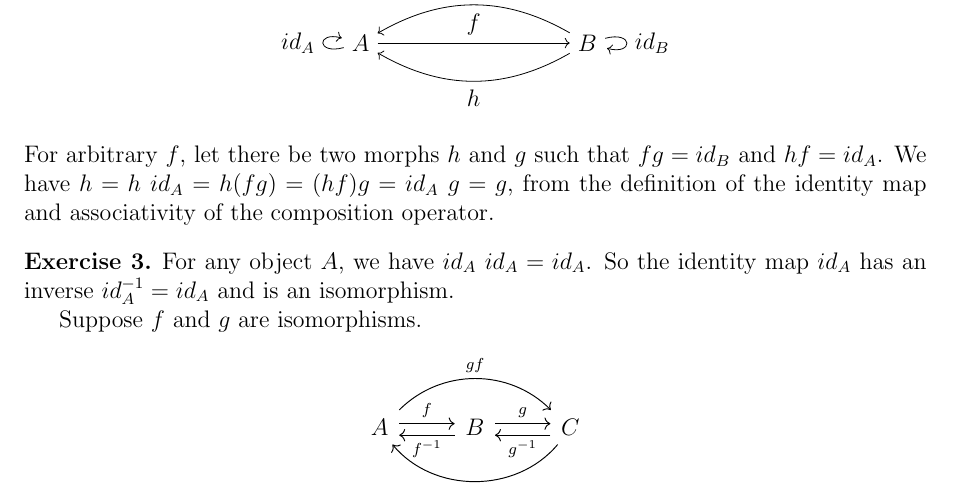
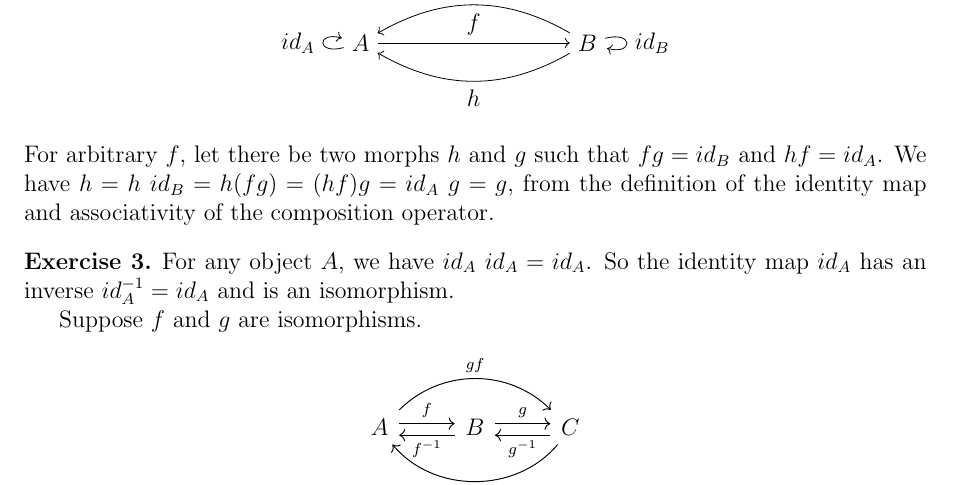
Before and after one commit to StructMath/cat-exc, a LaTeX problem sheet (solutions.tex, which reads solutions/2.tex): part of the page, cut so that both start at the same text. Compiled offline with pdfLaTeX.

Commit message:
fixed something

```diff
--- a/solutions/2.tex
+++ b/solutions/2.tex
@@ -12,4 +12,4 @@
             (B) edge[bend left, below] node{$h$} (A)
             (B) edge[loop right] node{$id_B$} (B);
 \end{tikzpicture}\end{center}
-For arbitrary $f$, let there be two morphs $h$ and $g$ such that $f g = id_B$ and $h f = id_A$. We have $h = h ~ id_A = h (f g) = (h f) g = id_A ~ g = g$, from the definition of the identity map and associativity of the composition operator.
+For arbitrary $f$, let there be two morphs $h$ and $g$ such that $f g = id_B$ and $h f = id_A$. We have $h = h ~ id_B = h (f g) = (h f) g = id_A ~ g = g$, from the definition of the identity map and associativity of the composition operator.
```
